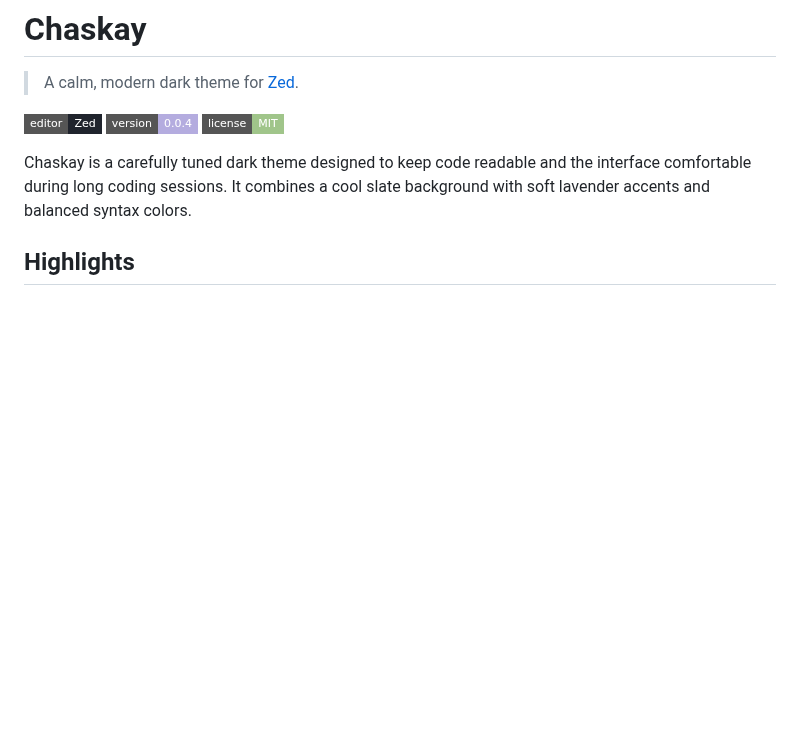
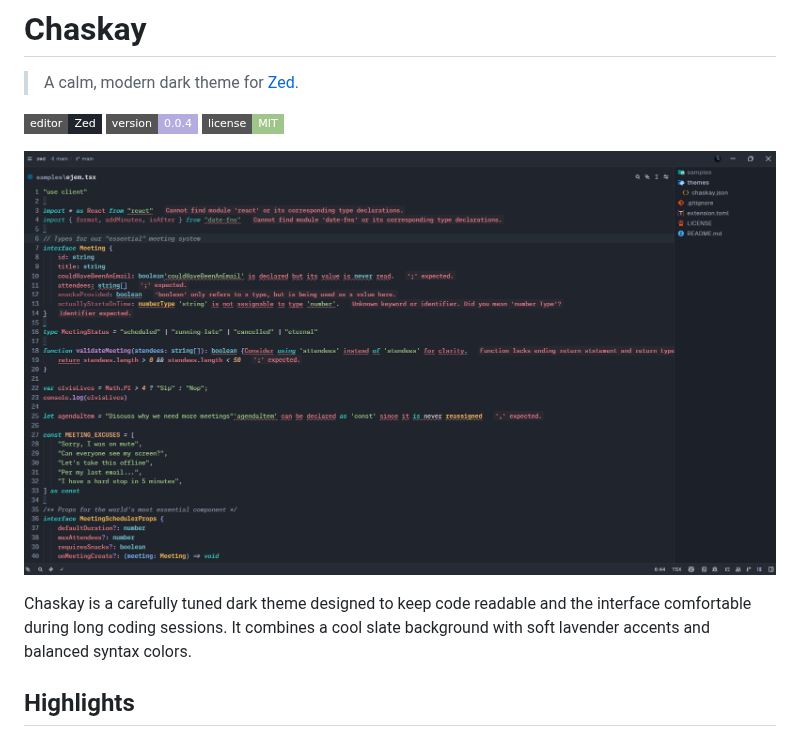
Before and after one commit to chaskay/zed, a Markdown page: README.md, the part around the change. Drawn GitHub-style; pictures changed too: assets/screenshot.png (added); badges without logos; blank space fills up the shorter version.

Commit message:
docs: add theme screenshot

```diff
--- a/README.md
+++ b/README.md
@@ -5,6 +5,8 @@
 [![Zed](https://img.shields.io/badge/editor-Zed-20242D?style=flat-square&logo=zedindustries&logoColor=B4ACDF)](https://zed.dev)
 [![Version](https://img.shields.io/badge/version-0.0.4-B4ACDF?style=flat-square)](https://github.com/chaskay/zed)
 [![License](https://img.shields.io/badge/license-MIT-A0C58A?style=flat-square)](LICENSE)
+
+![Chaskay screenshot](assets/screenshot.png)
 
 Chaskay is a carefully tuned dark theme designed to keep code readable and the interface comfortable during long coding sessions. It combines a cool slate background with soft lavender accents and balanced syntax colors.
 
```
